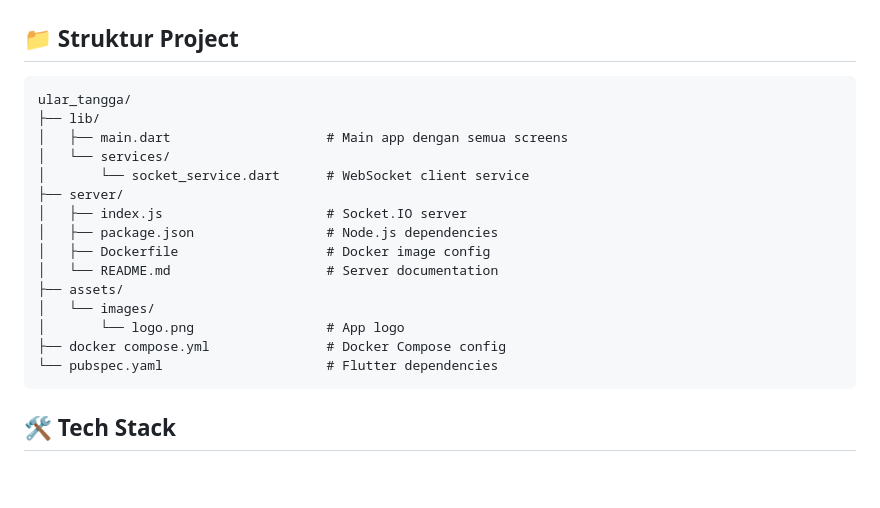
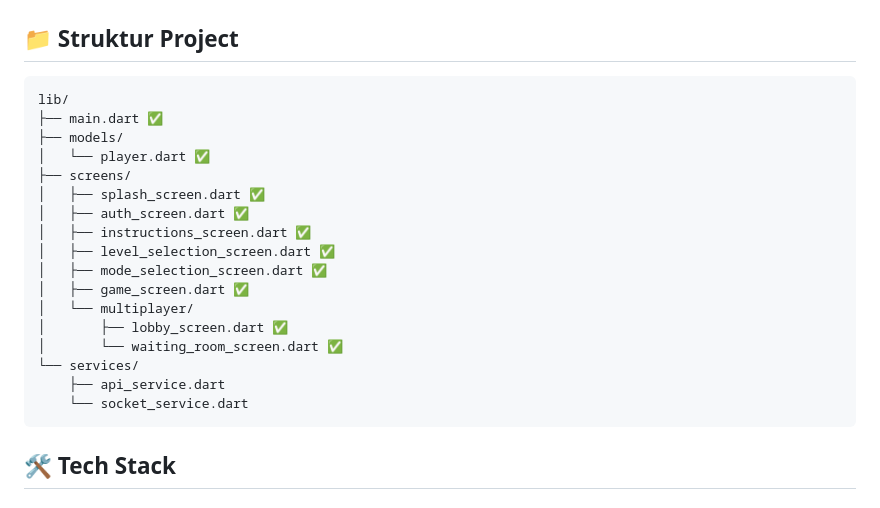
Before and after one commit to djambred/ular_tangga, a Markdown page: README.md, the part around one of its changes. Drawn GitHub-style; blank space fills up the shorter version.

Commit message:
fresh from oven

````diff
--- a/README.md
+++ b/README.md
@@ -428,21 +428,23 @@ ports:
 ## 📁 Struktur Project
 
 ```
-ular_tangga/
-├── lib/
-│   ├── main.dart                    # Main app dengan semua screens
-│   └── services/
-│       └── socket_service.dart      # WebSocket client service
-├── server/
-│   ├── index.js                     # Socket.IO server
-│   ├── package.json                 # Node.js dependencies
-│   ├── Dockerfile                   # Docker image config
-│   └── README.md                    # Server documentation
-├── assets/
-│   └── images/
-│       └── logo.png                 # App logo
-├── docker compose.yml               # Docker Compose config
-└── pubspec.yaml                     # Flutter dependencies
+lib/
+├── main.dart ✅
+├── models/
+│   └── player.dart ✅
+├── screens/
+│   ├── splash_screen.dart ✅
+│   ├── auth_screen.dart ✅
+│   ├── instructions_screen.dart ✅
+│   ├── level_selection_screen.dart ✅
+│   ├── mode_selection_screen.dart ✅
+│   ├── game_screen.dart ✅
+│   └── multiplayer/
+│       ├── lobby_screen.dart ✅
+│       └── waiting_room_screen.dart ✅
+└── services/
+    ├── api_service.dart
+    └── socket_service.dart
 ```
 
 ## 🛠️ Tech Stack
````
Also changed, not shown: other parts of README.md (+1 -1 lines).
